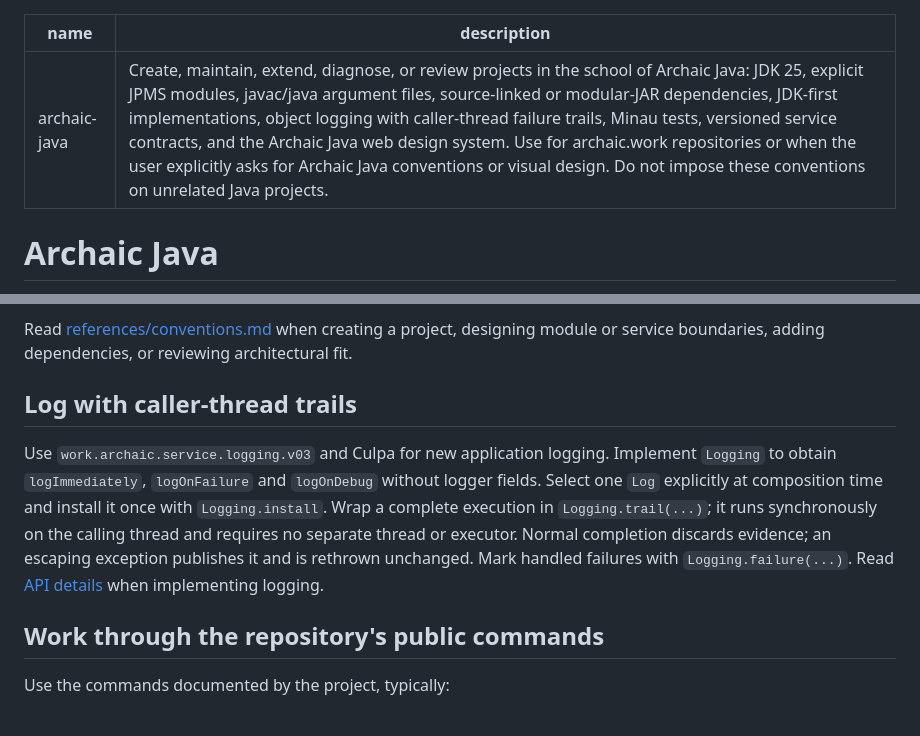
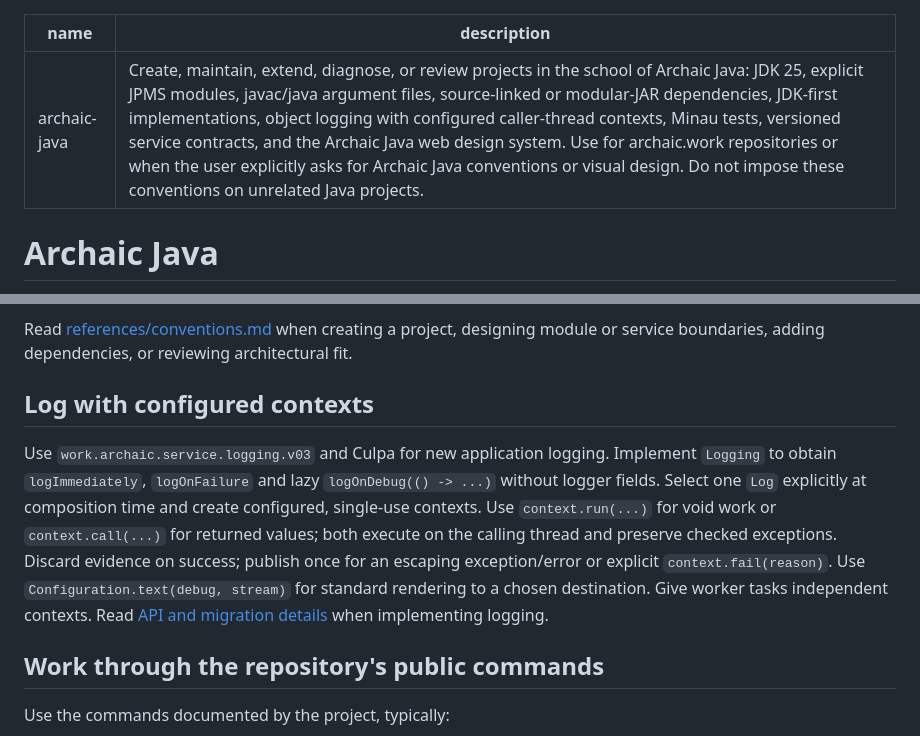
Before and after one commit to archaic-java/skill, a Markdown page: SKILL.md, 2 parts joined by grey strips. Rendered like a GitHub page.

```diff
--- a/SKILL.md
+++ b/SKILL.md
@@ -1,6 +1,6 @@
 ---
 name: archaic-java
-description: "Create, maintain, extend, diagnose, or review projects in the school of Archaic Java: JDK 25, explicit JPMS modules, javac/java argument files, source-linked or modular-JAR dependencies, JDK-first implementations, object logging with caller-thread failure trails, Minau tests, versioned service contracts, and the Archaic Java web design system. Use for archaic.work repositories or when the user explicitly asks for Archaic Java conventions or visual design. Do not impose these conventions on unrelated Java projects."
+description: "Create, maintain, extend, diagnose, or review projects in the school of Archaic Java: JDK 25, explicit JPMS modules, javac/java argument files, source-linked or modular-JAR dependencies, JDK-first implementations, object logging with configured caller-thread contexts, Minau tests, versioned service contracts, and the Archaic Java web design system. Use for archaic.work repositories or when the user explicitly asks for Archaic Java conventions or visual design. Do not impose these conventions on unrelated Java projects."
 ---
 
 # Archaic Java
@@ -31,9 +31,9 @@ User instructions and repository-local instructions take precedence over this sk
 
 Read [references/conventions.md](references/conventions.md) when creating a project, designing module or service boundaries, adding dependencies, or reviewing architectural fit.
 
-## Log with caller-thread trails
+## Log with configured contexts
 
-Use `work.archaic.service.logging.v03` and Culpa for new application logging. Implement `Logging` to obtain `logImmediately`, `logOnFailure` and `logOnDebug` without logger fields. Select one `Log` explicitly at composition time and install it once with `Logging.install`. Wrap a complete execution in `Logging.trail(...)`; it runs synchronously on the calling thread and requires no separate thread or executor. Normal completion discards evidence; an escaping exception publishes it and is rethrown unchanged. Mark handled failures with `Logging.failure(...)`. Read [API details](references/logging.md) when implementing logging.
+Use `work.archaic.service.logging.v03` and Culpa for new application logging. Implement `Logging` to obtain `logImmediately`, `logOnFailure` and lazy `logOnDebug(() -> ...)` without logger fields. Select one `Log` explicitly at composition time and create configured, single-use contexts. Use `context.run(...)` for void work or `context.call(...)` for returned values; both execute on the calling thread and preserve checked exceptions. Discard evidence on success; publish once for an escaping exception/error or explicit `context.fail(reason)`. Use `Configuration.text(debug, stream)` for standard rendering to a chosen destination. Give worker tasks independent contexts. Read [API and migration details](references/logging.md) when implementing logging.
 
 ## Work through the repository's public commands
 
```
Also changed, not shown: references/conventions.md (+2 -2 lines), references/logging.md (+90 -33 lines).
